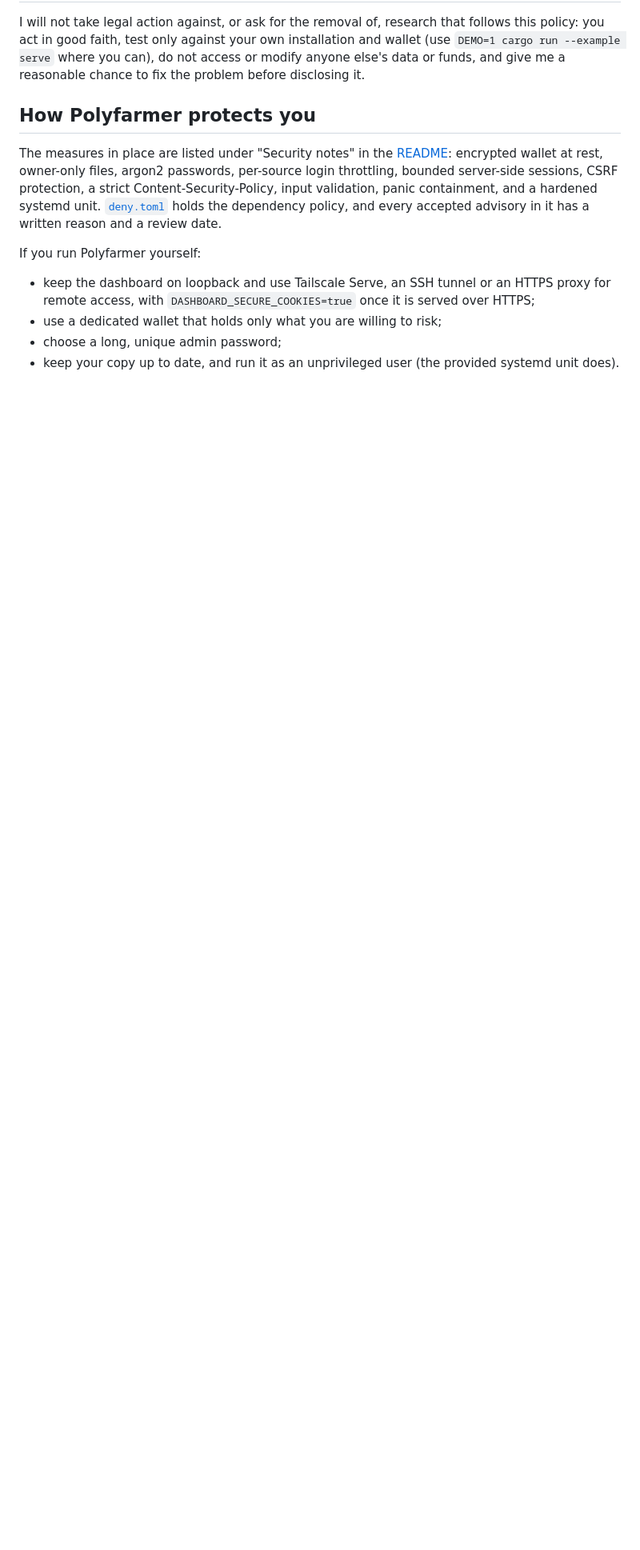
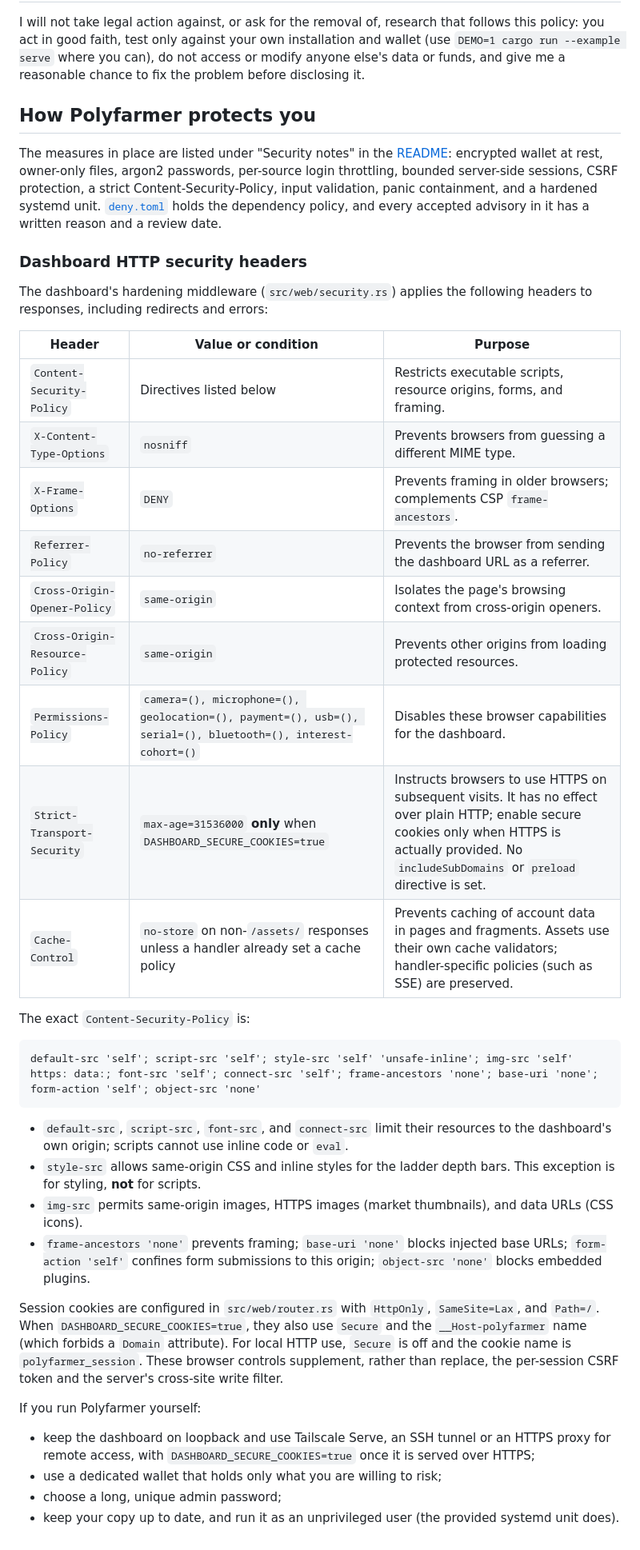
Before and after one commit to Vayz0001/polyfarmer, a Markdown page: SECURITY.md, the part around the change. Shown at 80% size. Rendered like a GitHub page; blank space fills up the shorter version.

Commit message:
docs(security): document dashboard headers, CSP, and cookie policy

````diff
--- a/SECURITY.md
+++ b/SECURITY.md
@@ -90,6 +90,40 @@ CSRF protection, a strict Content-Security-Policy, input validation, panic conta
 systemd unit. [`deny.toml`](deny.toml) holds the dependency policy, and every accepted advisory in it
 has a written reason and a review date.
 
+### Dashboard HTTP security headers
+
+The dashboard's hardening middleware (`src/web/security.rs`) applies the following headers to
+responses, including redirects and errors:
+
+| Header | Value or condition | Purpose |
+| --- | --- | --- |
+| `Content-Security-Policy` | Directives listed below | Restricts executable scripts, resource origins, forms, and framing. |
+| `X-Content-Type-Options` | `nosniff` | Prevents browsers from guessing a different MIME type. |
+| `X-Frame-Options` | `DENY` | Prevents framing in older browsers; complements CSP `frame-ancestors`. |
+| `Referrer-Policy` | `no-referrer` | Prevents the browser from sending the dashboard URL as a referrer. |
+| `Cross-Origin-Opener-Policy` | `same-origin` | Isolates the page's browsing context from cross-origin openers. |
+| `Cross-Origin-Resource-Policy` | `same-origin` | Prevents other origins from loading protected resources. |
+| `Permissions-Policy` | `camera=(), microphone=(), geolocation=(), payment=(), usb=(), serial=(), bluetooth=(), interest-cohort=()` | Disables these browser capabilities for the dashboard. |
+| `Strict-Transport-Security` | `max-age=31536000` **only** when `DASHBOARD_SECURE_COOKIES=true` | Instructs browsers to use HTTPS on subsequent visits. It has no effect over plain HTTP; enable secure cookies only when HTTPS is actually provided. No `includeSubDomains` or `preload` directive is set. |
+| `Cache-Control` | `no-store` on non-`/assets/` responses unless a handler already set a cache policy | Prevents caching of account data in pages and fragments. Assets use their own cache validators; handler-specific policies (such as SSE) are preserved. |
+
+The exact `Content-Security-Policy` is:
+
+```text
+default-src 'self'; script-src 'self'; style-src 'self' 'unsafe-inline'; img-src 'self' https: data:; font-src 'self'; connect-src 'self'; frame-ancestors 'none'; base-uri 'none'; form-action 'self'; object-src 'none'
+```
+
+- `default-src`, `script-src`, `font-src`, and `connect-src` limit their resources to the dashboard's own origin; scripts cannot use inline code or `eval`.
+- `style-src` allows same-origin CSS and inline styles for the ladder depth bars. This exception is for styling, **not** for scripts.
+- `img-src` permits same-origin images, HTTPS images (market thumbnails), and data URLs (CSS icons).
+- `frame-ancestors 'none'` prevents framing; `base-uri 'none'` blocks injected base URLs; `form-action 'self'` confines form submissions to this origin; `object-src 'none'` blocks embedded plugins.
+
+Session cookies are configured in `src/web/router.rs` with `HttpOnly`, `SameSite=Lax`, and `Path=/`.
+When `DASHBOARD_SECURE_COOKIES=true`, they also use `Secure` and the `__Host-polyfarmer`
+name (which forbids a `Domain` attribute). For local HTTP use, `Secure` is off and the cookie
+name is `polyfarmer_session`. These browser controls supplement, rather than replace, the
+per-session CSRF token and the server's cross-site write filter.
+
 If you run Polyfarmer yourself:
 
 - keep the dashboard on loopback and use Tailscale Serve, an SSH tunnel or an HTTPS proxy for remote
````
